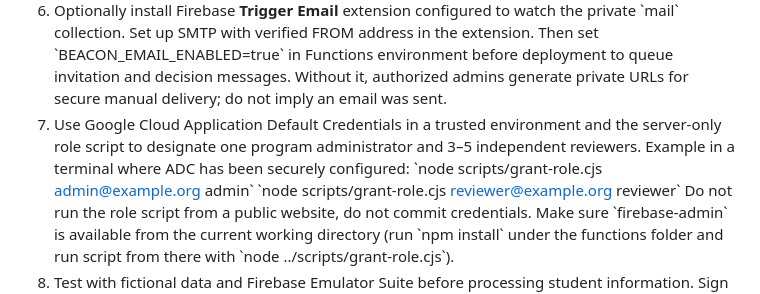
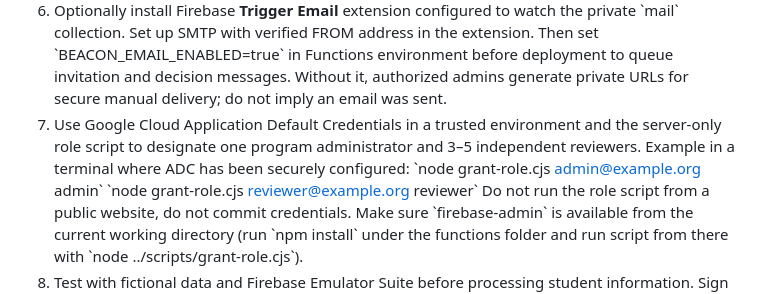
Before and after one commit to Silly-Cheese/beacon-ask4prayers, a Markdown page: IMPLEMENTATION.md, the part around the change. Drawn GitHub-style.

Commit message:
Correct administrator role script instructions

```diff
--- a/IMPLEMENTATION.md
+++ b/IMPLEMENTATION.md
@@ -25,8 +25,8 @@ Repository: \`Silly-Cheese/beacon-ask4prayers\` • GitHub Pages: \`beacon.ask4p
 5. Keep \`BEACON_INTAKE_OPEN=false\` in Firebase Functions environment until all minor privacy, consent, mail, abuse and review workflows have been tested.
 6. Optionally install Firebase **Trigger Email** extension configured to watch the private \`mail\` collection. Set up SMTP with verified FROM address in the extension. Then set \`BEACON_EMAIL_ENABLED=true\` in Functions environment before deployment to queue invitation and decision messages. Without it, authorized admins generate private URLs for secure manual delivery; do not imply an email was sent.
 7. Use Google Cloud Application Default Credentials in a trusted environment and the server-only role script to designate one program administrator and 3–5 independent reviewers. Example in a terminal where ADC has been securely configured:
-   \`node scripts/grant-role.cjs admin@example.org admin\`
-   \`node scripts/grant-role.cjs reviewer@example.org reviewer\`
+   \`node grant-role.cjs admin@example.org admin\`
+   \`node grant-role.cjs reviewer@example.org reviewer\`
    Do not run the role script from a public website, do not commit credentials. Make sure \`firebase-admin\` is available from the current working directory (run \`npm install\` under the functions folder and run script from there with \`node ../scripts/grant-role.cjs\`).
 8. Test with fictional data and Firebase Emulator Suite before processing student information. Sign out/in after custom claims change.
 
```
